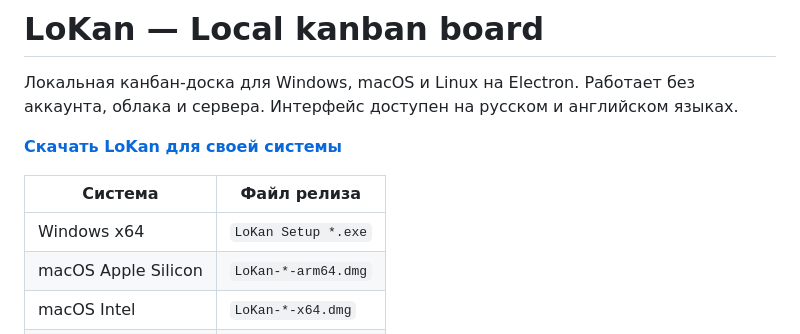
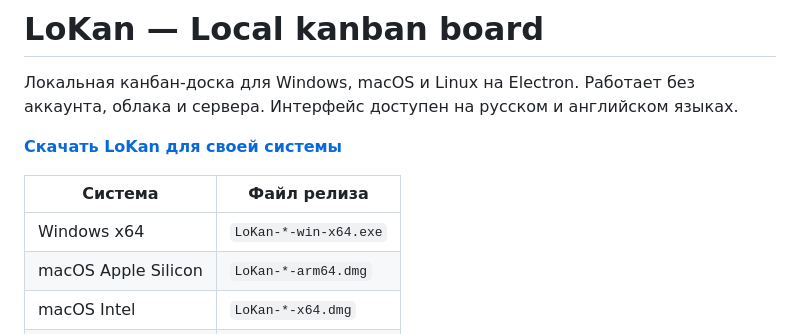
Before and after one commit to nesfe/LoKan, a Markdown page: README.md, the part around the change. Rendered like a GitHub page.

Commit message:
Document published Windows asset name [skip ci]

```diff
--- a/README.md
+++ b/README.md
@@ -6,7 +6,7 @@
 
 | Система | Файл релиза |
 | --- | --- |
-| Windows x64 | `LoKan Setup *.exe` |
+| Windows x64 | `LoKan-*-win-x64.exe` |
 | macOS Apple Silicon | `LoKan-*-arm64.dmg` |
 | macOS Intel | `LoKan-*-x64.dmg` |
 | Linux x64 | `LoKan-*.AppImage` |
```
